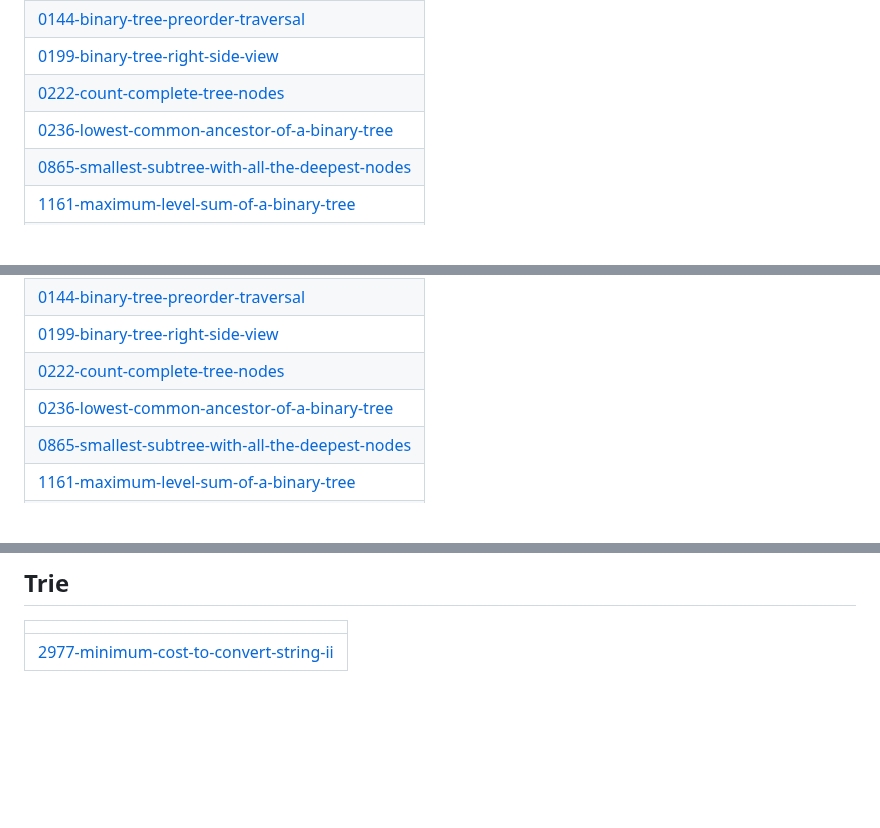
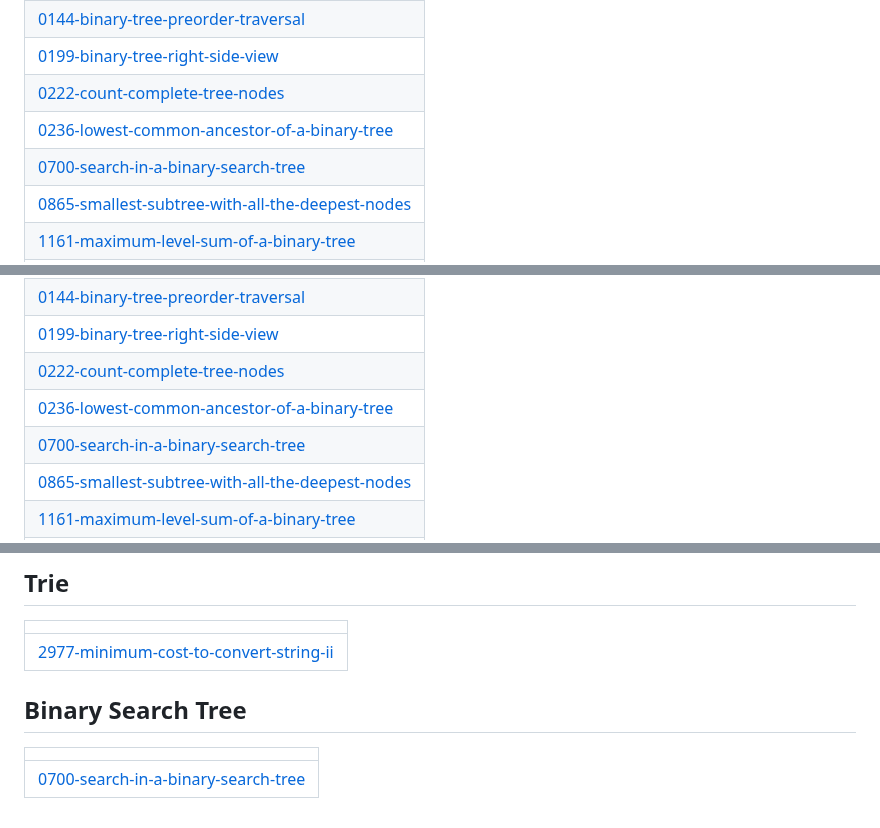
Before and after one commit to Mohit8-8/DailyProg, a Markdown page: README.md, 3 parts joined by grey strips. Drawn GitHub-style; blank space fills up the shorter version.

Commit message:
Update README - Topic Tags

```diff
--- a/README.md
+++ b/README.md
@@ -292,6 +292,7 @@ This repository contains the daily activity i have done in my coding journey whe
 | [0199-binary-tree-right-side-view](https://github.com/Mohit8-8/DailyProg/tree/master/0199-binary-tree-right-side-view) |
 | [0222-count-complete-tree-nodes](https://github.com/Mohit8-8/DailyProg/tree/master/0222-count-complete-tree-nodes) |
 | [0236-lowest-common-ancestor-of-a-binary-tree](https://github.com/Mohit8-8/DailyProg/tree/master/0236-lowest-common-ancestor-of-a-binary-tree) |
+| [0700-search-in-a-binary-search-tree](https://github.com/Mohit8-8/DailyProg/tree/master/0700-search-in-a-binary-search-tree) |
 | [0865-smallest-subtree-with-all-the-deepest-nodes](https://github.com/Mohit8-8/DailyProg/tree/master/0865-smallest-subtree-with-all-the-deepest-nodes) |
 | [1161-maximum-level-sum-of-a-binary-tree](https://github.com/Mohit8-8/DailyProg/tree/master/1161-maximum-level-sum-of-a-binary-tree) |
 | [1339-maximum-product-of-splitted-binary-tree](https://github.com/Mohit8-8/DailyProg/tree/master/1339-maximum-product-of-splitted-binary-tree) |
@@ -307,6 +308,7 @@ This repository contains the daily activity i have done in my coding journey whe
 | [0199-binary-tree-right-side-view](https://github.com/Mohit8-8/DailyProg/tree/master/0199-binary-tree-right-side-view) |
 | [0222-count-complete-tree-nodes](https://github.com/Mohit8-8/DailyProg/tree/master/0222-count-complete-tree-nodes) |
 | [0236-lowest-common-ancestor-of-a-binary-tree](https://github.com/Mohit8-8/DailyProg/tree/master/0236-lowest-common-ancestor-of-a-binary-tree) |
+| [0700-search-in-a-binary-search-tree](https://github.com/Mohit8-8/DailyProg/tree/master/0700-search-in-a-binary-search-tree) |
 | [0865-smallest-subtree-with-all-the-deepest-nodes](https://github.com/Mohit8-8/DailyProg/tree/master/0865-smallest-subtree-with-all-the-deepest-nodes) |
 | [1161-maximum-level-sum-of-a-binary-tree](https://github.com/Mohit8-8/DailyProg/tree/master/1161-maximum-level-sum-of-a-binary-tree) |
 | [1339-maximum-product-of-splitted-binary-tree](https://github.com/Mohit8-8/DailyProg/tree/master/1339-maximum-product-of-splitted-binary-tree) |
@@ -377,4 +379,8 @@ This repository contains the daily activity i have done in my coding journey whe
 |  |
 | ------- |
 | [2977-minimum-cost-to-convert-string-ii](https://github.com/Mohit8-8/DailyProg/tree/master/2977-minimum-cost-to-convert-string-ii) |
+## Binary Search Tree
+|  |
+| ------- |
+| [0700-search-in-a-binary-search-tree](https://github.com/Mohit8-8/DailyProg/tree/master/0700-search-in-a-binary-search-tree) |
 <!---LeetCode Topics End-->
```
